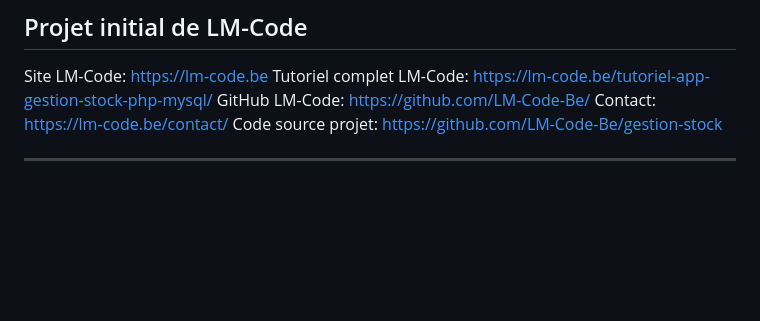
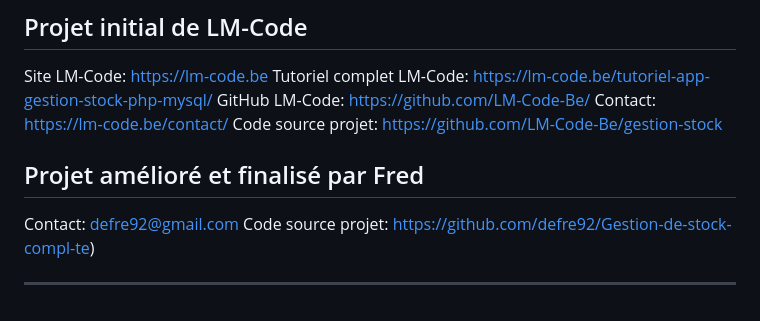
Before and after one commit to defre92/Gestion-de-stock-compl-te, a Markdown page: README.md, the part around the change. Rendered like a GitHub page; blank space fills up the shorter version.

```diff
--- a/README.md
+++ b/README.md
@@ -151,4 +151,9 @@ GitHub LM-Code: https://github.com/LM-Code-Be/
 Contact: https://lm-code.be/contact/
 Code source projet: https://github.com/LM-Code-Be/gestion-stock
 
+## Projet amélioré et finalisé par Fred
+Contact: defre92@gmail.com
+Code source projet: https://github.com/defre92/Gestion-de-stock-compl-te)
+
+
 ---
```
